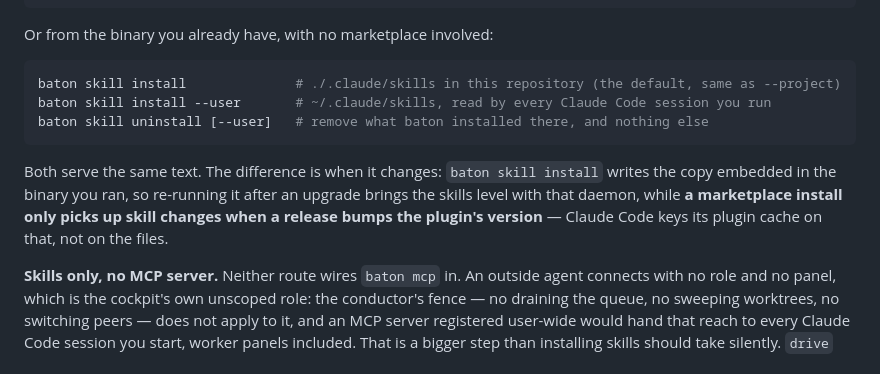
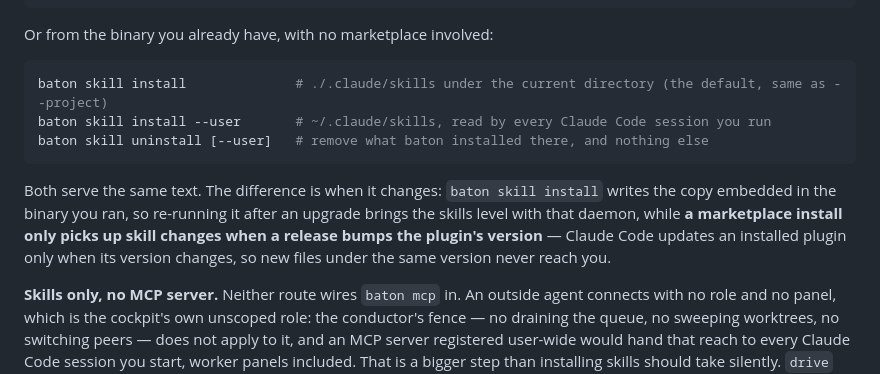
Before and after one commit to cmj0121/baton, a Markdown page: docs/CONTROL.md, the part around the change. GitHub-like rendering.

Commit message:
docs: tighten two claims in the outside-agent skills section
    The marketplace caveat named a plugin-cache mechanism we cannot
    show; it now states only the observable rule, that an installed
    plugin updates when its version changes. The install example said
    "this repository", but `baton skill install` resolves
    ./.claude/skills against the current directory, not the repo root.

````diff
--- a/docs/CONTROL.md
+++ b/docs/CONTROL.md
@@ -382,15 +382,15 @@ From the Claude Code marketplace:
 Or from the binary you already have, with no marketplace involved:
 
 ```sh
-baton skill install              # ./.claude/skills in this repository (the default, same as --project)
+baton skill install              # ./.claude/skills under the current directory (the default, same as --project)
 baton skill install --user       # ~/.claude/skills, read by every Claude Code session you run
 baton skill uninstall [--user]   # remove what baton installed there, and nothing else
 ```
 
 Both serve the same text. The difference is when it changes: `baton skill install` writes the copy embedded in the
 binary you ran, so re-running it after an upgrade brings the skills level with that daemon, while **a marketplace
-install only picks up skill changes when a release bumps the plugin's version** — Claude Code keys its plugin cache on
-that, not on the files.
+install only picks up skill changes when a release bumps the plugin's version** — Claude Code updates an installed plugin
+only when its version changes, so new files under the same version never reach you.
 
 **Skills only, no MCP server.** Neither route wires `baton mcp` in. An outside agent connects with no role and no
 panel, which is the cockpit's own unscoped role: the conductor's fence — no draining the queue, no sweeping worktrees,
````
Also changed, not shown: docs/CONTROL.zh-TW.md (+2 -2 lines).
